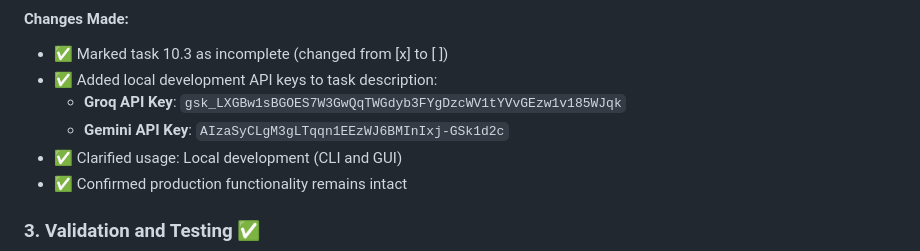
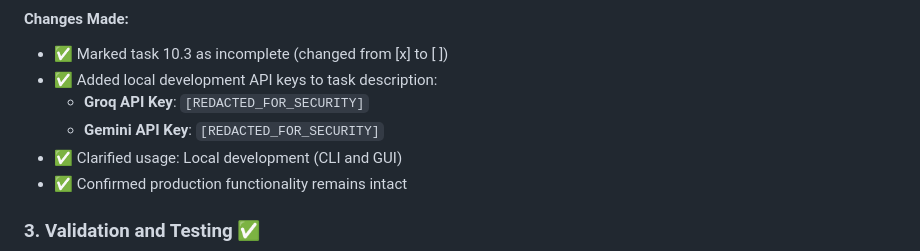
Before and after one commit to shamadac/poker_tracker, a Markdown page: backend/TASK_CONTINUATION_SUMMARY.md, the part around the change. Rendered like a GitHub page.

```diff
--- a/backend/TASK_CONTINUATION_SUMMARY.md
+++ b/backend/TASK_CONTINUATION_SUMMARY.md
@@ -19,8 +19,8 @@ Successfully continued work from the previous conversation context and completed
 #### Changes Made:
 - ✅ Marked task 10.3 as incomplete (changed from [x] to [ ])
 - ✅ Added local development API keys to task description:
-  - **Groq API Key**: `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`
-  - **Gemini API Key**: `AIzaSyCLgM3gLTqqn1EEzWJ6BMInIxj-GSk1d2c`
+  - **Groq API Key**: `[REDACTED_FOR_SECURITY]`
+  - **Gemini API Key**: `[REDACTED_FOR_SECURITY]`
 - ✅ Clarified usage: Local development (CLI and GUI)
 - ✅ Confirmed production functionality remains intact
 
```
Also changed, not shown: backend/COMPREHENSIVE_ANALYSIS_IMPLEMENTATION_SUMMARY.md (+2 -2 lines).
